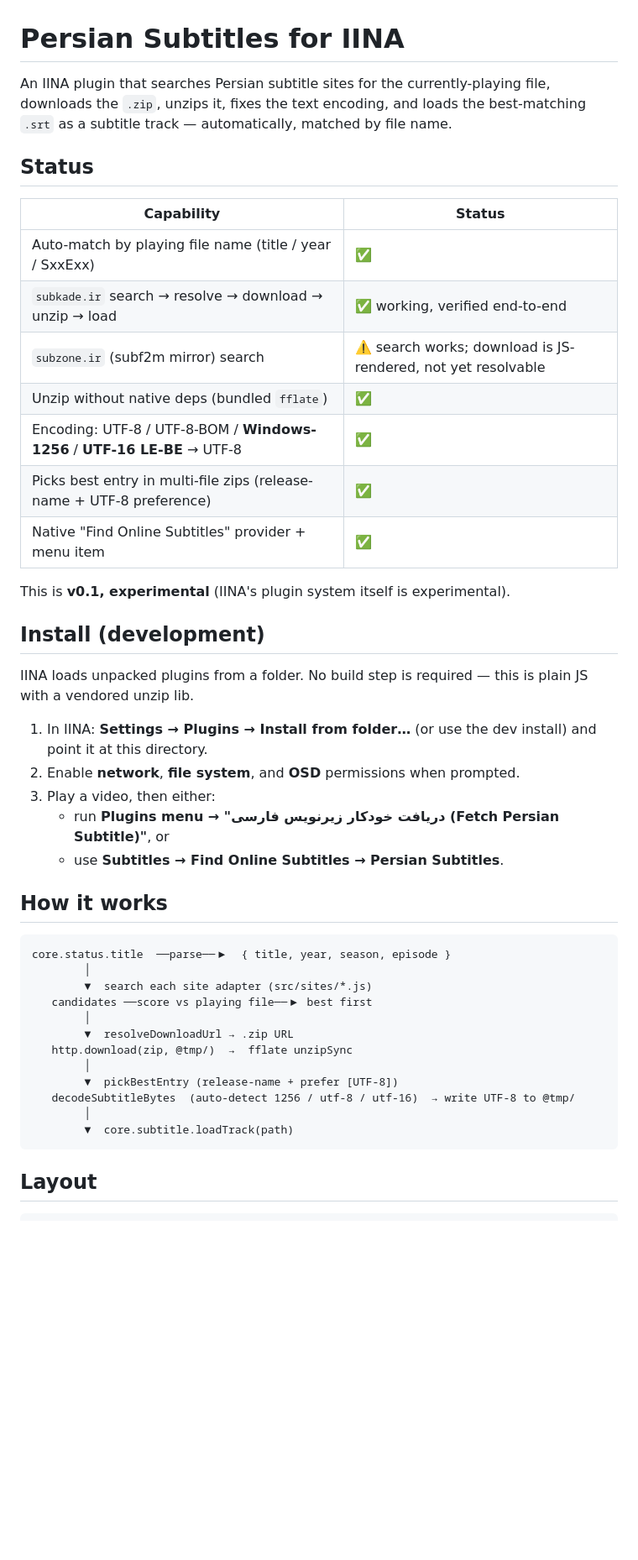
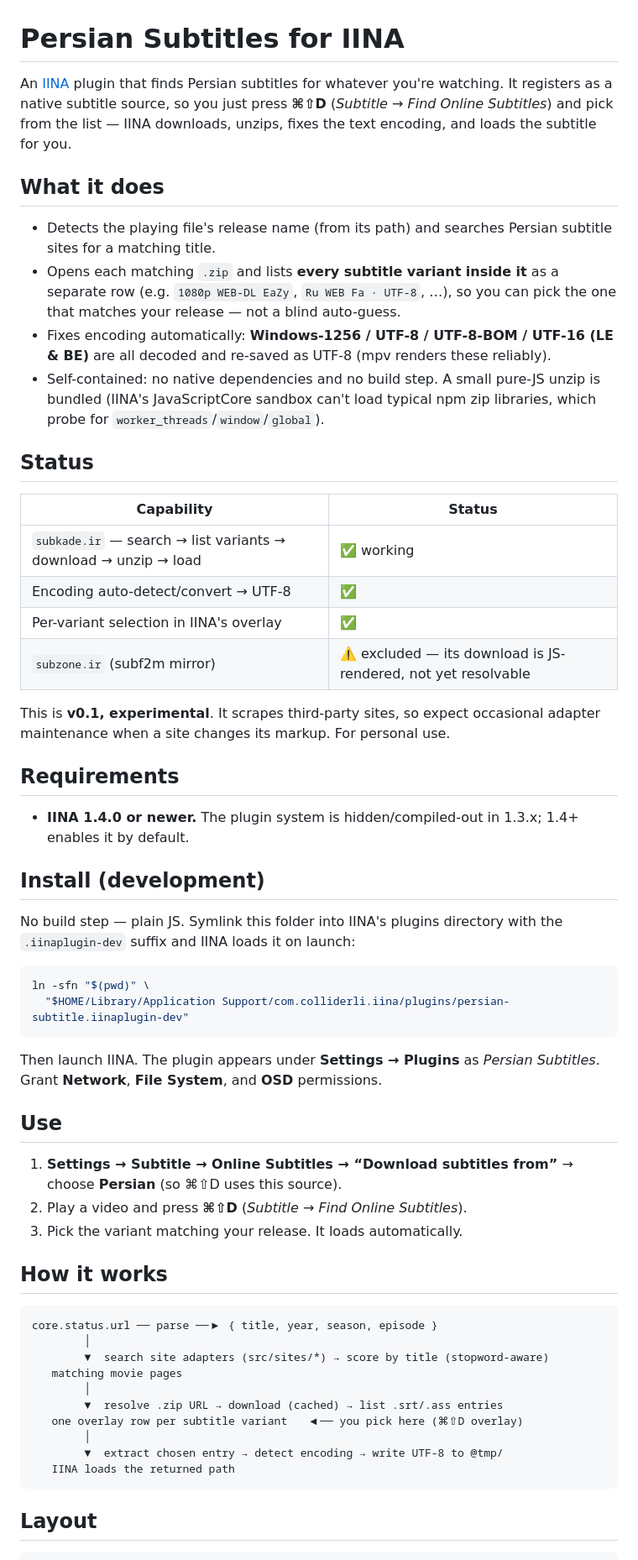
Before and after one commit to sirpooya/iina-persian-subtitle, a Markdown page: README.md, the part around one of its changes. Shown at 84% size. Drawn GitHub-style; blank space fills up the shorter version.

````diff
--- a/README.md
+++ b/README.md
@@ -1,50 +1,73 @@
 # Persian Subtitles for IINA
 
-An IINA plugin that searches Persian subtitle sites for the currently-playing
-file, downloads the `.zip`, unzips it, fixes the text encoding, and loads the
-best-matching `.srt` as a subtitle track — automatically, matched by file name.
+An [IINA](https://iina.io) plugin that finds Persian subtitles for whatever
+you're watching. It registers as a native subtitle source, so you just press
+**⌘⇧D** (*Subtitle → Find Online Subtitles*) and pick from the list — IINA
+downloads, unzips, fixes the text encoding, and loads the subtitle for you.
+
+## What it does
+
+- Detects the playing file's release name (from its path) and searches Persian
+  subtitle sites for a matching title.
+- Opens each matching `.zip` and lists **every subtitle variant inside it** as a
+  separate row (e.g. `1080p WEB-DL EaZy`, `Ru WEB Fa · UTF-8`, …), so you can
+  pick the one that matches your release — not a blind auto-guess.
+- Fixes encoding automatically: **Windows-1256 / UTF-8 / UTF-8-BOM / UTF-16
+  (LE & BE)** are all decoded and re-saved as UTF-8 (mpv renders these reliably).
+- Self-contained: no native dependencies and no build step. A small pure-JS
+  unzip is bundled (IINA's JavaScriptCore sandbox can't load typical npm zip
+  libraries, which probe for `worker_threads`/`window`/`global`).
 
 ## Status
 
 | Capability | Status |
 |---|---|
-| Auto-match by playing file name (title / year / SxxExx) | ✅ |
-| `subkade.ir` search → resolve → download → unzip → load | ✅ working, verified end-to-end |
-| `subzone.ir` (subf2m mirror) search | ⚠️ search works; download is JS-rendered, not yet resolvable |
-| Unzip without native deps (bundled `fflate`) | ✅ |
-| Encoding: UTF-8 / UTF-8-BOM / **Windows-1256** / **UTF-16 LE-BE** → UTF-8 | ✅ |
-| Picks best entry in multi-file zips (release-name + UTF-8 preference) | ✅ |
-| Native "Find Online Subtitles" provider + menu item | ✅ |
+| `subkade.ir` — search → list variants → download → unzip → load | ✅ working |
+| Encoding auto-detect/convert → UTF-8 | ✅ |
+| Per-variant selection in IINA's overlay | ✅ |
+| `subzone.ir` (subf2m mirror) | ⚠️ excluded — its download is JS-rendered, not yet resolvable |
 
-This is **v0.1, experimental** (IINA's plugin system itself is experimental).
+This is **v0.1, experimental**. It scrapes third-party sites, so expect
+occasional adapter maintenance when a site changes its markup. For personal use.
+
+## Requirements
+
+- **IINA 1.4.0 or newer.** The plugin system is hidden/compiled-out in 1.3.x;
+  1.4+ enables it by default.
 
 ## Install (development)
 
-IINA loads unpacked plugins from a folder. No build step is required — this is
-plain JS with a vendored unzip lib.
+No build step — plain JS. Symlink this folder into IINA's plugins directory with
+the `.iinaplugin-dev` suffix and IINA loads it on launch:
 
-1. In IINA: **Settings → Plugins → Install from folder…** (or use the dev
-   install) and point it at this directory.
-2. Enable **network**, **file system**, and **OSD** permissions when prompted.
-3. Play a video, then either:
-   - run **Plugins menu → "دریافت خودکار زیرنویس فارسی (Fetch Persian Subtitle)"**, or
-   - use **Subtitles → Find Online Subtitles → Persian Subtitles**.
+```sh
+ln -sfn "$(pwd)" \
+  "$HOME/Library/Application Support/com.colliderli.iina/plugins/persian-subtitle.iinaplugin-dev"
+```
+
+Then launch IINA. The plugin appears under **Settings → Plugins** as
+*Persian Subtitles*. Grant **Network**, **File System**, and **OSD** permissions.
+
+## Use
+
+1. **Settings → Subtitle → Online Subtitles → “Download subtitles from”** →
+   choose **Persian** (so ⌘⇧D uses this source).
+2. Play a video and press **⌘⇧D** (*Subtitle → Find Online Subtitles*).
+3. Pick the variant matching your release. It loads automatically.
 
 ## How it works
 
 ```
-core.status.title  ──parse──▶  { title, year, season, episode }
+core.status.url ── parse ──▶ { title, year, season, episode }
         │
-        ▼  search each site adapter (src/sites/*.js)
-   candidates ──score vs playing file──▶ best first
+        ▼  search site adapters (src/sites/*) → score by title (stopword-aware)
+   matching movie pages
         │
-        ▼  resolveDownloadUrl → .zip URL
-   http.download(zip, @tmp/)  →  fflate unzipSync
+        ▼  resolve .zip URL → download (cached) → list .srt/.ass entries
+   one overlay row per subtitle variant   ◀── you pick here (⌘⇧D overlay)
         │
-        ▼  pickBestEntry (release-name + prefer [UTF-8])
-   decodeSubtitleBytes  (auto-detect 1256 / utf-8 / utf-16)  → write UTF-8 to @tmp/
-        │
-        ▼  core.subtitle.loadTrack(path)
+        ▼  extract chosen entry → detect encoding → write UTF-8 to @tmp/
+   IINA loads the returned path
 ```
 
 ## Layout
````
Also changed, not shown: other parts of README.md (+24 -28 lines).
